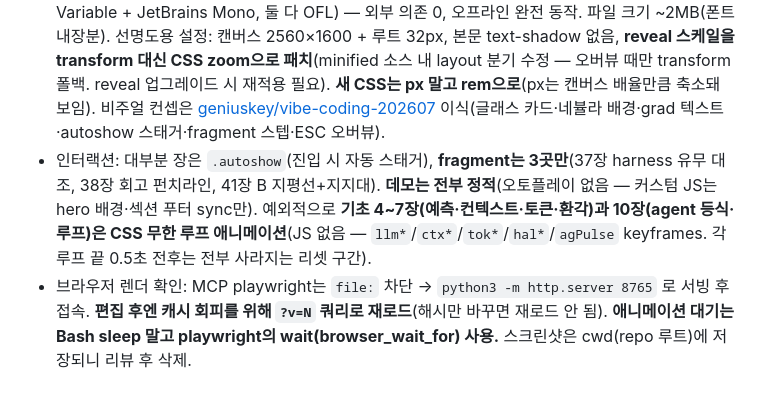
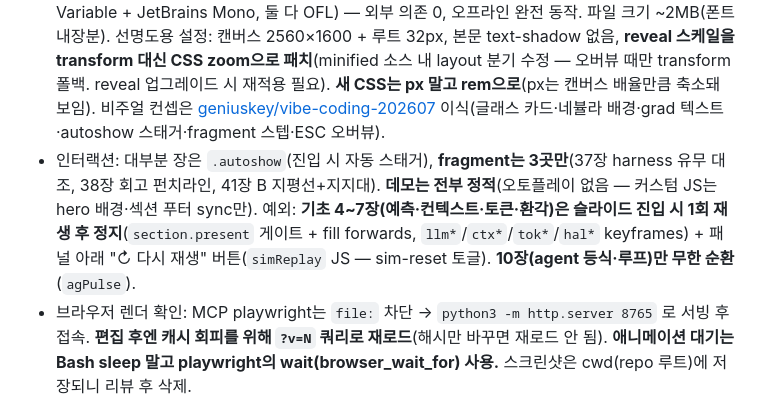
Before and after one commit to ljd6805/seminar_ai_agent, a Markdown page: CLAUDE.md, the part around the change. Rendered like a GitHub page.

```diff
--- a/CLAUDE.md
+++ b/CLAUDE.md
@@ -7,7 +7,7 @@
 
 - **(2026-07-08) 90분 발표 · 43장 체제(v1.4)** — v1.0 대확장(20→42장, "많이 만들고 줄이기") → v1.1 "발표자료 제작" 예시 폐기 → v1.2 역사 재병합(41장) → v1.3 plugin 발표 제외 + 요소별 데모 배치(40장) → **v1.4 도입 기초 1장→4장 분리(LLM·컨텍스트·토큰·환각, 43장)**. 이후 단계: 사용자 렌더 리뷰 → 리허설 기준 압축(줄이기).
 - 디자인: `slides/index.html`은 reveal.js 5.1.0 기반 단일 파일. 폰트는 base64 내장(Wanted Sans Variable + JetBrains Mono, 둘 다 OFL) — 외부 의존 0, 오프라인 완전 동작. 파일 크기 ~2MB(폰트 내장분). 선명도용 설정: 캔버스 2560×1600 + 루트 32px, 본문 text-shadow 없음, **reveal 스케일을 transform 대신 CSS zoom으로 패치**(minified 소스 내 layout 분기 수정 — 오버뷰 때만 transform 폴백. reveal 업그레이드 시 재적용 필요). **새 CSS는 px 말고 rem으로**(px는 캔버스 배율만큼 축소돼 보임). 비주얼 컨셉은 [geniuskey/vibe-coding-202607](https://github.com/geniuskey/vibe-coding-202607) 이식(글래스 카드·네뷸라 배경·grad 텍스트·autoshow 스태거·fragment 스텝·ESC 오버뷰).
-- 인터랙션: 대부분 장은 `.autoshow`(진입 시 자동 스태거), **fragment는 3곳만**(37장 harness 유무 대조, 38장 회고 펀치라인, 41장 B 지평선+지지대). **데모는 전부 정적**(오토플레이 없음 — 커스텀 JS는 hero 배경·섹션 푸터 sync만). 예외적으로 **기초 4~7장(예측·컨텍스트·토큰·환각)과 10장(agent 등식·루프)은 CSS 무한 루프 애니메이션**(JS 없음 — `llm*`/`ctx*`/`tok*`/`hal*`/`agPulse` keyframes. 각 루프 끝 0.5초 전후는 전부 사라지는 리셋 구간).
+- 인터랙션: 대부분 장은 `.autoshow`(진입 시 자동 스태거), **fragment는 3곳만**(37장 harness 유무 대조, 38장 회고 펀치라인, 41장 B 지평선+지지대). **데모는 전부 정적**(오토플레이 없음 — 커스텀 JS는 hero 배경·섹션 푸터 sync만). 예외: **기초 4~7장(예측·컨텍스트·토큰·환각)은 슬라이드 진입 시 1회 재생 후 정지**(`section.present` 게이트 + fill forwards, `llm*`/`ctx*`/`tok*`/`hal*` keyframes) + 패널 아래 "↻ 다시 재생" 버튼(`simReplay` JS — sim-reset 토글). **10장(agent 등식·루프)만 무한 순환**(`agPulse`).
 - 브라우저 렌더 확인: MCP playwright는 `file:` 차단 → `python3 -m http.server 8765` 로 서빙 후 접속. **편집 후엔 캐시 회피를 위해 `?v=N` 쿼리로 재로드**(해시만 바꾸면 재로드 안 됨). **애니메이션 대기는 Bash sleep 말고 playwright의 wait(browser_wait_for) 사용.** 스크린샷은 cwd(repo 루트)에 저장되니 리뷰 후 삭제.
 - 문서는 개념 수준이며 버전 표기(vX.Y)로 관리. 갱신 시 버전과 아래 상태를 함께 업데이트.
 - **(2026-07-08부터) 작업 브랜치 = `main`.** **모든 작업 단위마다 즉시 커밋 + push** — 사용자가 GitHub Pages로 실시간 모니터링·디버깅함(로컬 서버 확인만 하고 push를 미루지 말 것). 저장소는 `github.com/ljd6805/seminar_ai_agent` (구 my_doc_repo는 archive됨). **GitHub Pages**: main 루트에서 서빙 — 푸시하면 1~2분 내 https://ljd6805.github.io/seminar_ai_agent/slides/ 에 자동 반영(공개 주소임을 유의). 구 feature 브랜치(claude/seminar-outline-structure-nejvv4)는 이력용.
```
Also changed, not shown: docs/seminar-page-list.md (+5 -4 lines), docs/seminar-synopsis.md (+1 -1 lines).
